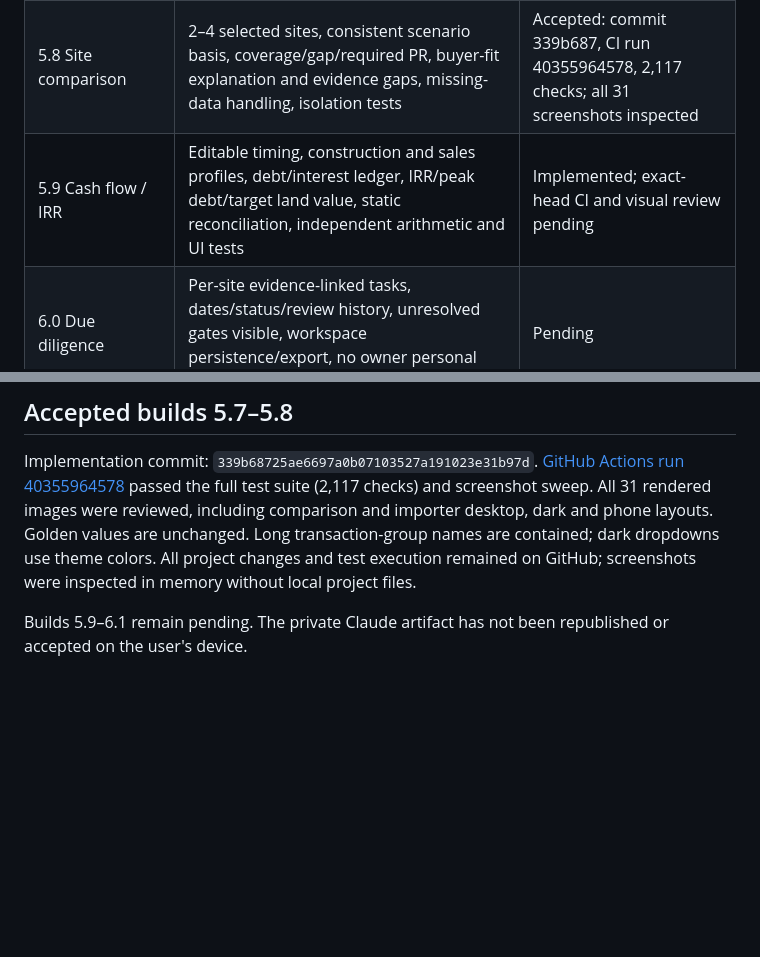
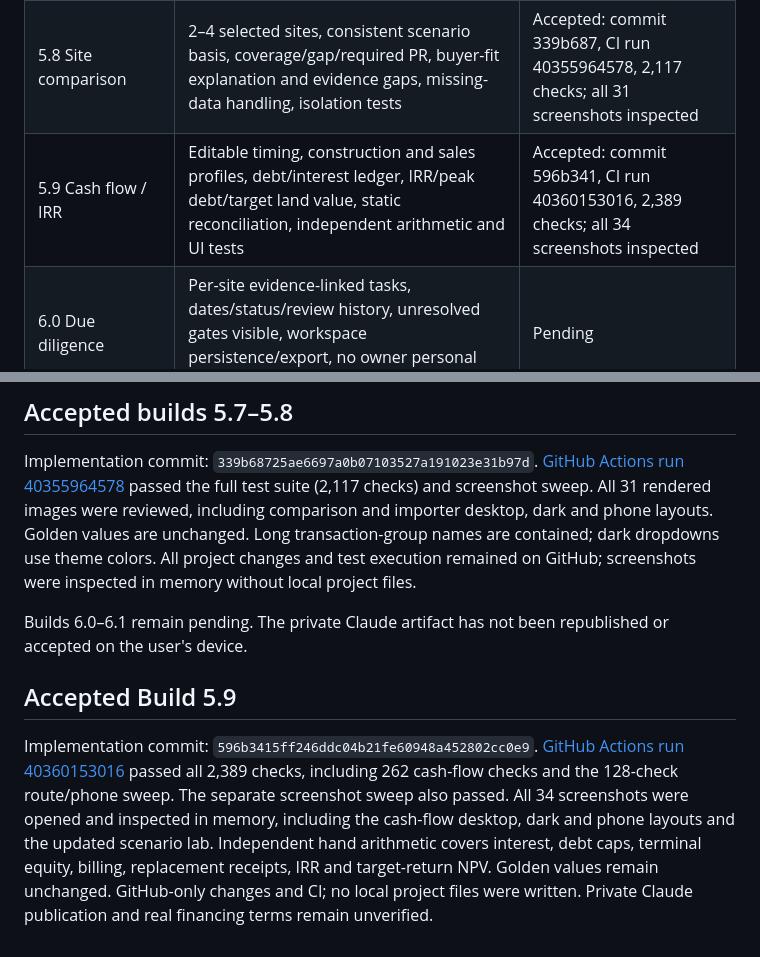
Before and after one commit to brandonkow/urbanrenewalengine, a Markdown page: docs/completion-programme.md, 2 parts joined by grey strips. Drawn GitHub-style; blank space fills up the shorter version.

Commit message:
Record Build 5.9 acceptance evidence [skip ci]

```diff
--- a/docs/completion-programme.md
+++ b/docs/completion-programme.md
@@ -6,7 +6,7 @@ User-authorized order, 26 October 2026. Project changes and CI are GitHub-only.
 | --- | --- | --- |
 | 5.7 Transaction importer | Validated CSV mapping, source metadata, comparable medians, 12-month flag, dossier/Sources, explicit ASP application, persistence and UI tests | Accepted with 5.8 fixes; CI run 40355964578 and rendered review passed |
 | 5.8 Site comparison | 2–4 selected sites, consistent scenario basis, coverage/gap/required PR, buyer-fit explanation and evidence gaps, missing-data handling, isolation tests | Accepted: commit 339b687, CI run 40355964578, 2,117 checks; all 31 screenshots inspected |
-| 5.9 Cash flow / IRR | Editable timing, construction and sales profiles, debt/interest ledger, IRR/peak debt/target land value, static reconciliation, independent arithmetic and UI tests | Implemented; exact-head CI and visual review pending |
+| 5.9 Cash flow / IRR | Editable timing, construction and sales profiles, debt/interest ledger, IRR/peak debt/target land value, static reconciliation, independent arithmetic and UI tests | Accepted: commit 596b341, CI run 40360153016, 2,389 checks; all 34 screenshots inspected |
 | 6.0 Due diligence | Per-site evidence-linked tasks, dates/status/review history, unresolved gates visible, workspace persistence/export, no owner personal fields, tests | Pending |
 | 6.1 Modularisation | Source modules, deterministic self-contained offline HTML build, direct pure-function unit tests, existing regression suite unchanged, reproducibility check | Pending |
 
@@ -22,4 +22,8 @@ For each row above inspect current committed implementation, exact-head GitHub A
 ## Accepted builds 5.7–5.8
 Implementation commit: `339b68725ae6697a0b07103527a191023e31b97d`. [GitHub Actions run 40355964578](https://github.com/brandonkow/urbanrenewalengine/actions/runs/40355964578) passed the full test suite (2,117 checks) and screenshot sweep. All 31 rendered images were reviewed, including comparison and importer desktop, dark and phone layouts. Golden values are unchanged. Long transaction-group names are contained; dark dropdowns use theme colors. All project changes and test execution remained on GitHub; screenshots were inspected in memory without local project files.
 
-Builds 5.9–6.1 remain pending. The private Claude artifact has not been republished or accepted on the user's device.
+Builds 6.0–6.1 remain pending. The private Claude artifact has not been republished or accepted on the user's device.
+
+
+## Accepted Build 5.9
+Implementation commit: `596b3415ff246ddc04b21fe60948a452802cc0e9`. [GitHub Actions run 40360153016](https://github.com/brandonkow/urbanrenewalengine/actions/runs/40360153016) passed all 2,389 checks, including 262 cash-flow checks and the 128-check route/phone sweep. The separate screenshot sweep also passed. All 34 screenshots were opened and inspected in memory, including the cash-flow desktop, dark and phone layouts and the updated scenario lab. Independent hand arithmetic covers interest, debt caps, terminal equity, billing, replacement receipts, IRR and target-return NPV. Golden values remain unchanged. GitHub-only changes and CI; no local project files were written. Private Claude publication and real financing terms remain unverified.
```
